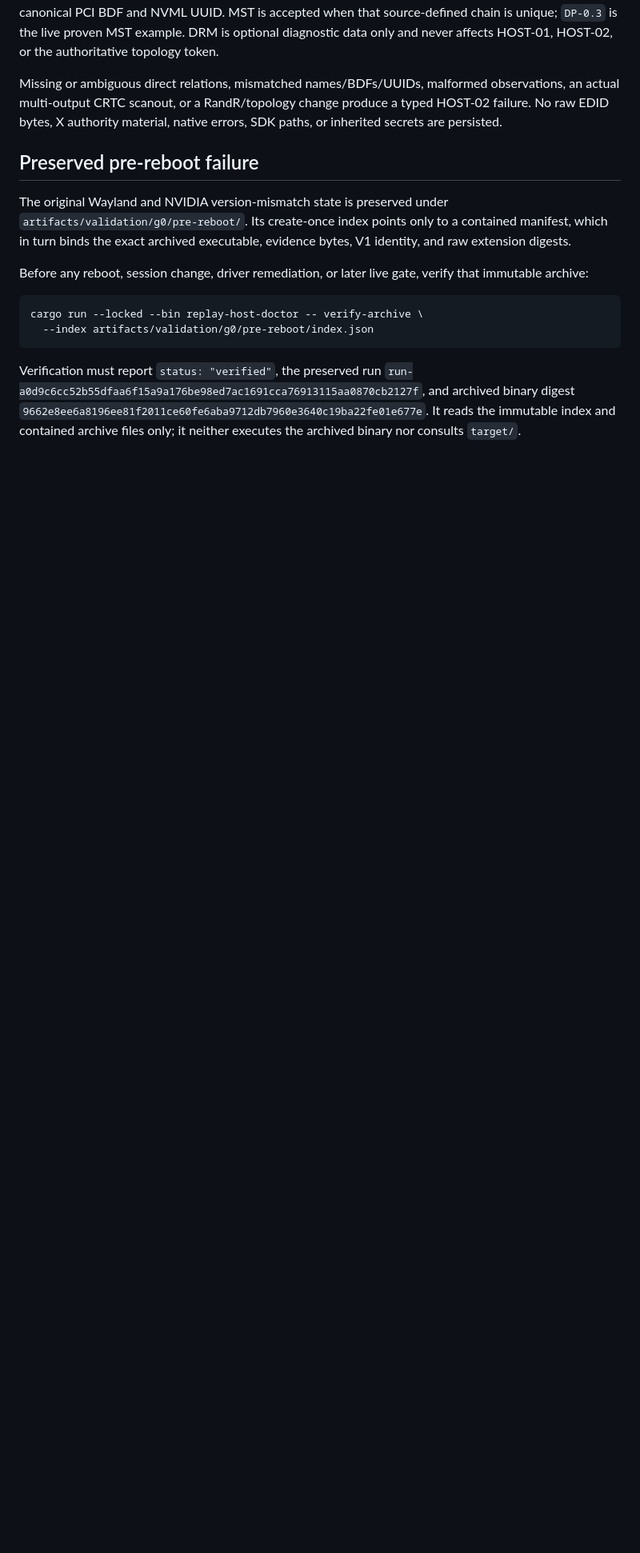
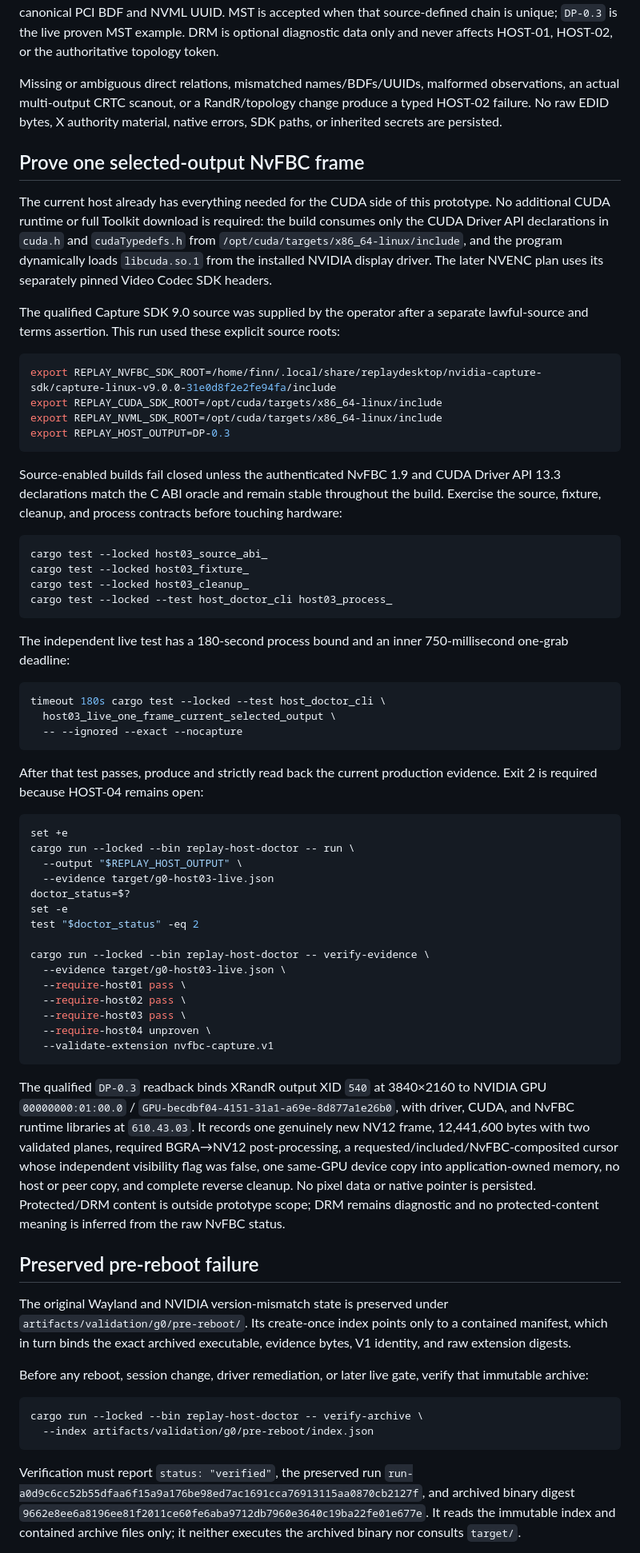
Before and after one commit to best-day-ever/replaydesktop, a Markdown page: README.md, the part around one of its changes. Shown at 80% size. Rendered like a GitHub page; blank space fills up the shorter version.

Commit message:
docs(01-08): publish live HOST-03 readback
- document authenticated NvFBC/CUDA inputs and exact live commands
- record current selected-output frame, copy, cleanup, and remaining HOST-04 boundary

````diff
--- a/README.md
+++ b/README.md
@@ -101,6 +103,81 @@ Missing or ambiguous direct relations, mismatched names/BDFs/UUIDs, malformed
 observations, an actual multi-output CRTC scanout, or a RandR/topology change
 produce a typed HOST-02 failure. No raw EDID bytes, X authority material,
 native errors, SDK paths, or inherited secrets are persisted.
+
+## Prove one selected-output NvFBC frame
+
+The current host already has everything needed for the CUDA side of this
+prototype. No additional CUDA runtime or full Toolkit download is required:
+the build consumes only the CUDA Driver API declarations in `cuda.h` and
+`cudaTypedefs.h` from
+`/opt/cuda/targets/x86_64-linux/include`, and the program dynamically loads
+`libcuda.so.1` from the installed NVIDIA display driver. The later NVENC plan
+uses its separately pinned Video Codec SDK headers.
+
+The qualified Capture SDK 9.0 source was supplied by the operator after a
+separate lawful-source and terms assertion. This run used these explicit
+source roots:
+
+```console
+export REPLAY_NVFBC_SDK_ROOT=/home/finn/.local/share/replaydesktop/nvidia-capture-sdk/capture-linux-v9.0.0-31e0d8f2e2fe94fa/include
+export REPLAY_CUDA_SDK_ROOT=/opt/cuda/targets/x86_64-linux/include
+export REPLAY_NVML_SDK_ROOT=/opt/cuda/targets/x86_64-linux/include
+export REPLAY_HOST_OUTPUT=DP-0.3
+```
+
+Source-enabled builds fail closed unless the authenticated NvFBC 1.9 and CUDA
+Driver API 13.3 declarations match the C ABI oracle and remain stable
+throughout the build. Exercise the source, fixture, cleanup, and process
+contracts before touching hardware:
+
+```console
+cargo test --locked host03_source_abi_
+cargo test --locked host03_fixture_
+cargo test --locked host03_cleanup_
+cargo test --locked --test host_doctor_cli host03_process_
+```
+
+The independent live test has a 180-second process bound and an inner
+750-millisecond one-grab deadline:
+
+```console
+timeout 180s cargo test --locked --test host_doctor_cli \
+  host03_live_one_frame_current_selected_output \
+  -- --ignored --exact --nocapture
+```
+
+After that test passes, produce and strictly read back the current production
+evidence. Exit 2 is required because HOST-04 remains open:
+
+```console
+set +e
+cargo run --locked --bin replay-host-doctor -- run \
+  --output "$REPLAY_HOST_OUTPUT" \
+  --evidence target/g0-host03-live.json
+doctor_status=$?
+set -e
+test "$doctor_status" -eq 2
+
+cargo run --locked --bin replay-host-doctor -- verify-evidence \
+  --evidence target/g0-host03-live.json \
+  --require-host01 pass \
+  --require-host02 pass \
+  --require-host03 pass \
+  --require-host04 unproven \
+  --validate-extension nvfbc-capture.v1
+```
+
+The qualified `DP-0.3` readback binds XRandR output XID `540` at
+3840×2160 to NVIDIA GPU `00000000:01:00.0` /
+`GPU-becdbf04-4151-31a1-a69e-8d877a1e26b0`, with driver, CUDA, and NvFBC
+runtime libraries at `610.43.03`. It records one genuinely new NV12 frame,
+12,441,600 bytes with two validated planes, required BGRA→NV12
+post-processing, a requested/included/NvFBC-composited cursor whose independent
+visibility flag was false, one same-GPU device copy into application-owned
+memory, no host or peer copy, and complete reverse cleanup. No pixel data or
+native pointer is persisted. Protected/DRM content is outside prototype scope;
+DRM remains diagnostic and no protected-content meaning is inferred from the
+raw NvFBC status.
 
 ## Preserved pre-reboot failure
 
````
Also changed, not shown: other parts of README.md (+18 -13 lines), 1 other file.
